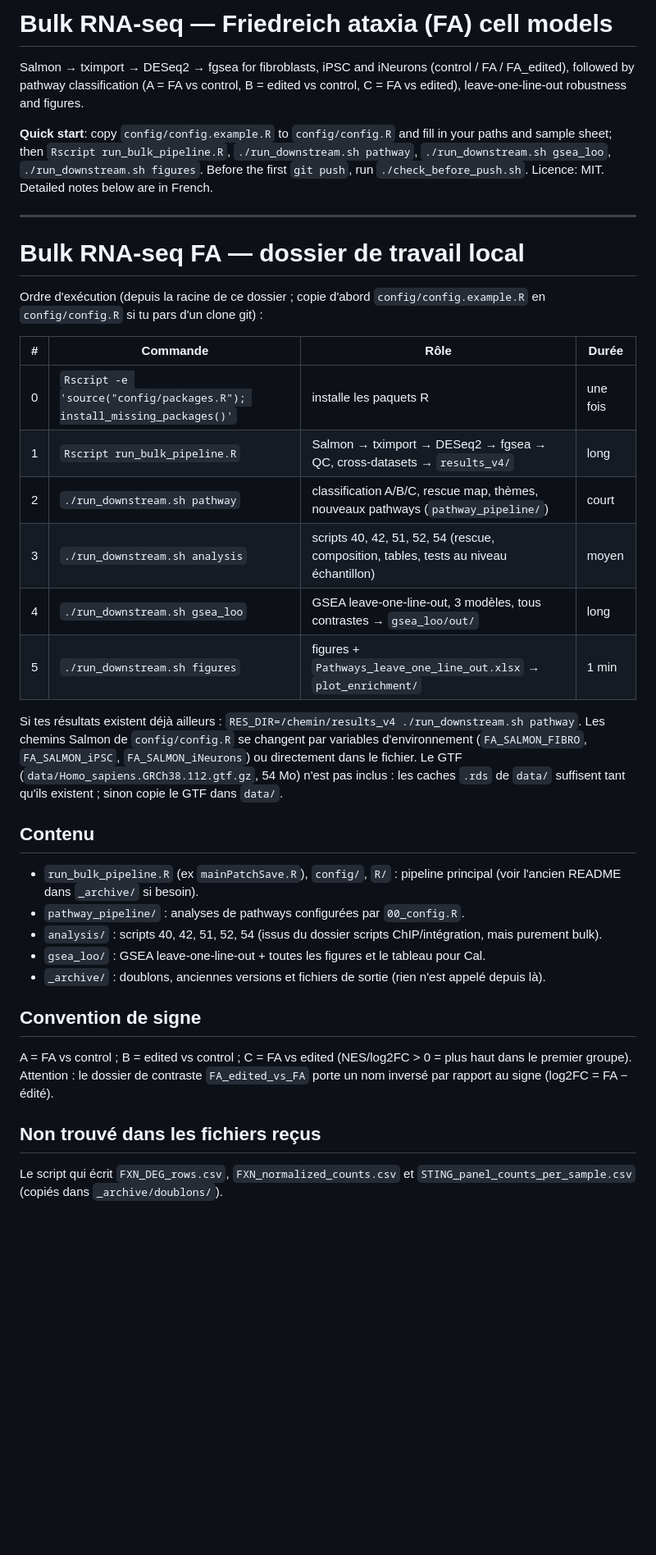
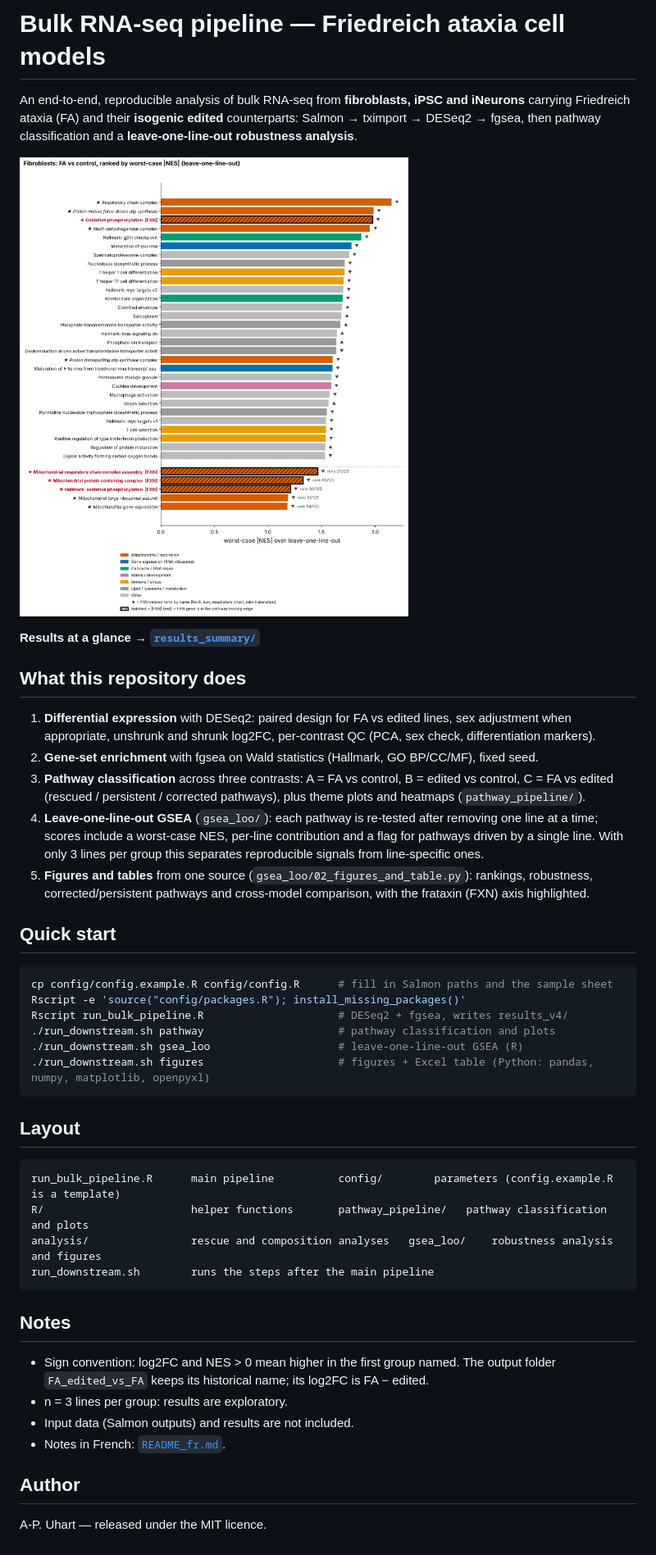
Before and after one commit to apuhart/bulk-rnaseq-friedreich-pipeline, a Markdown page: README.md, the part around the change. Shown at 82% size. Drawn GitHub-style; pictures changed too: results_summary/robust_Fibroblasts_A.png (added); blank space fills up the shorter version.

Commit message:
Add results summary and rewrite README

````diff
--- a/README.md
+++ b/README.md
@@ -1,41 +1,49 @@
-# Bulk RNA-seq — Friedreich ataxia (FA) cell models
+# Bulk RNA-seq pipeline — Friedreich ataxia cell models
 
-Salmon → tximport → DESeq2 → fgsea for fibroblasts, iPSC and iNeurons (control / FA / FA_edited), followed by
-pathway classification (A = FA vs control, B = edited vs control, C = FA vs edited), leave-one-line-out robustness and figures.
+An end-to-end, reproducible analysis of bulk RNA-seq from **fibroblasts, iPSC and iNeurons** carrying Friedreich ataxia
+(FA) and their **isogenic edited** counterparts: Salmon → tximport → DESeq2 → fgsea, then pathway classification and a
+**leave-one-line-out robustness analysis**.
 
-**Quick start**: copy `config/config.example.R` to `config/config.R` and fill in your paths and sample sheet; then
-`Rscript run_bulk_pipeline.R`, `./run_downstream.sh pathway`, `./run_downstream.sh gsea_loo`, `./run_downstream.sh figures`.
-Before the first `git push`, run `./check_before_push.sh`. Licence: MIT. Detailed notes below are in French.
+![Robustness of pathways, fibroblasts FA vs control](results_summary/robust_Fibroblasts_A.png)
 
----
+**Results at a glance → [`results_summary/`](results_summary/README.md)**
 
-# Bulk RNA-seq FA — dossier de travail local
+## What this repository does
+1. **Differential expression** with DESeq2: paired design for FA vs edited lines, sex adjustment when appropriate,
+   unshrunk and shrunk log2FC, per-contrast QC (PCA, sex check, differentiation markers).
+2. **Gene-set enrichment** with fgsea on Wald statistics (Hallmark, GO BP/CC/MF), fixed seed.
+3. **Pathway classification** across three contrasts: A = FA vs control, B = edited vs control, C = FA vs edited
+   (rescued / persistent / corrected pathways), plus theme plots and heatmaps (`pathway_pipeline/`).
+4. **Leave-one-line-out GSEA** (`gsea_loo/`): each pathway is re-tested after removing one line at a time; scores include a
+   worst-case NES, per-line contribution and a flag for pathways driven by a single line. With only 3 lines per group this
+   separates reproducible signals from line-specific ones.
+5. **Figures and tables** from one source (`gsea_loo/02_figures_and_table.py`): rankings, robustness, corrected/persistent
+   pathways and cross-model comparison, with the frataxin (FXN) axis highlighted.
 
-Ordre d'exécution (depuis la racine de ce dossier ; copie d'abord `config/config.example.R` en `config/config.R` si tu pars d'un clone git) :
+## Quick start
+```bash
+cp config/config.example.R config/config.R      # fill in Salmon paths and the sample sheet
+Rscript -e 'source("config/packages.R"); install_missing_packages()'
+Rscript run_bulk_pipeline.R                     # DESeq2 + fgsea, writes results_v4/
+./run_downstream.sh pathway                     # pathway classification and plots
+./run_downstream.sh gsea_loo                    # leave-one-line-out GSEA (R)
+./run_downstream.sh figures                     # figures + Excel table (Python: pandas, numpy, matplotlib, openpyxl)
+```
 
-| # | Commande | Rôle | Durée |
-|---|---|---|---|
-| 0 | `Rscript -e 'source("config/packages.R"); install_missing_packages()'` | installe les paquets R | une fois |
-| 1 | `Rscript run_bulk_pipeline.R` | Salmon → tximport → DESeq2 → fgsea → QC, cross-datasets → `results_v4/` | long |
-| 2 | `./run_downstream.sh pathway` | classification A/B/C, rescue map, thèmes, nouveaux pathways (`pathway_pipeline/`) | court |
-| 3 | `./run_downstream.sh analysis` | scripts 40, 42, 51, 52, 54 (rescue, composition, tables, tests au niveau échantillon) | moyen |
-| 4 | `./run_downstream.sh gsea_loo` | GSEA leave-one-line-out, 3 modèles, tous contrastes → `gsea_loo/out/` | long |
-| 5 | `./run_downstream.sh figures` | figures + `Pathways_leave_one_line_out.xlsx` → `plot_enrichment/` | 1 min |
+## Layout
+```
+run_bulk_pipeline.R      main pipeline          config/        parameters (config.example.R is a template)
+R/                       helper functions       pathway_pipeline/   pathway classification and plots
+analysis/                rescue and composition analyses   gsea_loo/    robustness analysis and figures
+run_downstream.sh        runs the steps after the main pipeline
+```
 
-Si tes résultats existent déjà ailleurs : `RES_DIR=/chemin/results_v4 ./run_downstream.sh pathway`.
-Les chemins Salmon de `config/config.R` se changent par variables d'environnement (`FA_SALMON_FIBRO`, `FA_SALMON_iPSC`, `FA_SALMON_iNeurons`) ou directement dans le fichier.
-Le GTF (`data/Homo_sapiens.GRCh38.112.gtf.gz`, 54 Mo) n'est pas inclus : les caches `.rds` de `data/` suffisent tant qu'ils existent ; sinon copie le GTF dans `data/`.
+## Notes
+- Sign convention: log2FC and NES > 0 mean higher in the first group named. The output folder `FA_edited_vs_FA`
+  keeps its historical name; its log2FC is FA − edited.
+- n = 3 lines per group: results are exploratory.
+- Input data (Salmon outputs) and results are not included.
+- Notes in French: [`README_fr.md`](README_fr.md).
 
-## Contenu
-- `run_bulk_pipeline.R` (ex `mainPatchSave.R`), `config/`, `R/` : pipeline principal (voir l'ancien README dans `_archive/` si besoin).
-- `pathway_pipeline/` : analyses de pathways configurées par `00_config.R`.
-- `analysis/` : scripts 40, 42, 51, 52, 54 (issus du dossier scripts ChIP/intégration, mais purement bulk).
-- `gsea_loo/` : GSEA leave-one-line-out + toutes les figures et le tableau pour Cal.
-- `_archive/` : doublons, anciennes versions et fichiers de sortie (rien n'est appelé depuis là).
-
-## Convention de signe
-A = FA vs control ; B = edited vs control ; C = FA vs edited (NES/log2FC > 0 = plus haut dans le premier groupe).
-Attention : le dossier de contraste `FA_edited_vs_FA` porte un nom inversé par rapport au signe (log2FC = FA − édité).
-
-## Non trouvé dans les fichiers reçus
-Le script qui écrit `FXN_DEG_rows.csv`, `FXN_normalized_counts.csv` et `STING_panel_counts_per_sample.csv` (copiés dans `_archive/doublons/`).
+## Author
+A-P. Uhart — released under the MIT licence.
````
Also changed, not shown: README_fr.md (added, +26 -0 lines), results_summary/README.md (added, +46 -0 lines), results_summary/corrected_iPSC.png (added), results_summary/partage_entre_modeles.png (added), results_summary/ranking_FDR_Fibroblasts_A.png (added), results_summary/robust_iNeurons_C.png (added), 1 other file.
